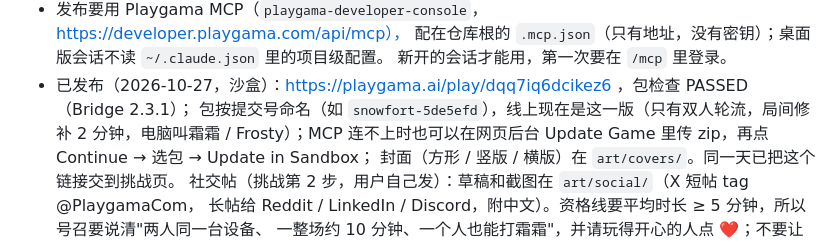
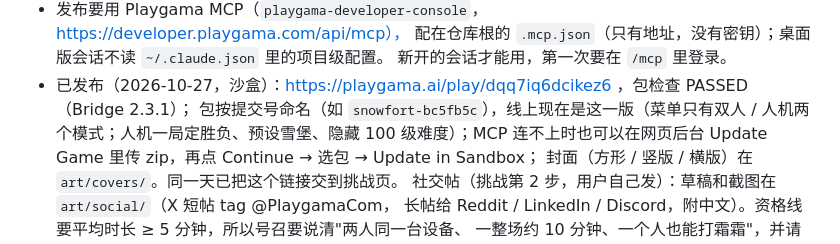
Before and after one commit to bigtaoo/snowfort, a Markdown page: design/README.md, the part around the change. Rendered like a GitHub page.

Commit message:
Design doc: snowfort-bc5fb5c (one-round CPU matches, hidden 100 levels) is the live sandbox build
Co-Authored-By: Claude Opus 5.5 <noreply@anthropic.com>

```diff
--- a/design/README.md
+++ b/design/README.md
@@ -170,7 +170,7 @@
   配在仓库根的 `.mcp.json`（只有地址，没有密钥）；桌面版会话不读 `~/.claude.json` 里的项目级配置。
   新开的会话才能用，第一次要在 `/mcp` 里登录。
 - 已发布（2026-10-27，沙盒）：https://playgama.ai/play/dqq7iq6dcikez6 ，包检查 PASSED（Bridge 2.3.1）；
-  包按提交号命名（如 `snowfort-5de5efd`），线上现在是这一版（只有双人轮流，局间修补 2 分钟，电脑叫霜霜 / Frosty）；MCP 连不上时也可以在网页后台
+  包按提交号命名（如 `snowfort-bc5fb5c`），线上现在是这一版（菜单只有双人 / 人机两个模式；人机一局定胜负、预设雪堡、隐藏 100 级难度）；MCP 连不上时也可以在网页后台
   Update Game 里传 zip，再点 Continue → 选包 → Update in Sandbox；
   封面（方形 / 竖版 / 横版）在 `art/covers/`。同一天已把这个链接交到挑战页。
   社交帖（挑战第 2 步，用户自己发）：草稿和截图在 `art/social/`（X 短帖 tag @PlaygamaCom，
```
